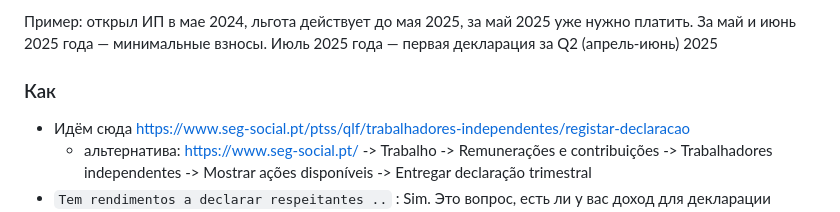
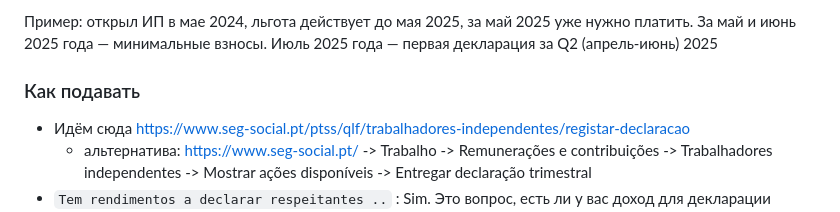
Before and after one commit to z17/portugal-tax-guide, a Markdown page: articles/seg-social-trimestral.md, the part around the change. Rendered like a GitHub page.

```diff
--- a/articles/seg-social-trimestral.md
+++ b/articles/seg-social-trimestral.md
@@ -25,7 +25,7 @@
 Пример: открыл ИП в мае 2024, льгота действует до мая 2025, за май 2025 уже нужно платить. За май и июнь 2025 года — минимальные взносы. Июль 2025 года — первая декларация за Q2 (апрель-июнь) 2025
 
 
-### Как
+### Как подавать
 - Идём сюда https://www.seg-social.pt/ptss/qlf/trabalhadores-independentes/registar-declaracao
   - альтернатива: https://www.seg-social.pt/ -> Trabalho -> Remunerações e contribuições -> Trabalhadores independentes -> Mostrar ações disponíveis -> Entregar declaração trimestral
 - `Tem rendimentos a declarar respeitantes ..` : Sim. Это вопрос, есть ли у вас доход для декларации
```
Also changed, not shown: articles/periodica-iva.md (added, +44 -0 lines), articles/recapulativa-iva.md (+1 -0 lines).
